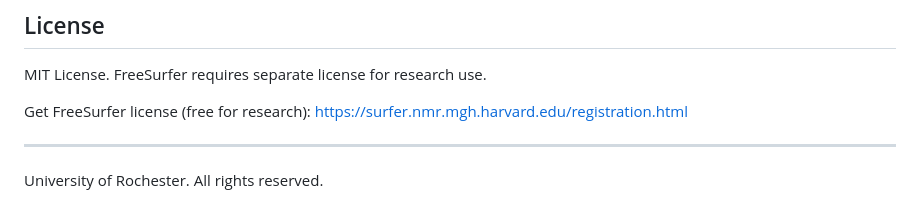
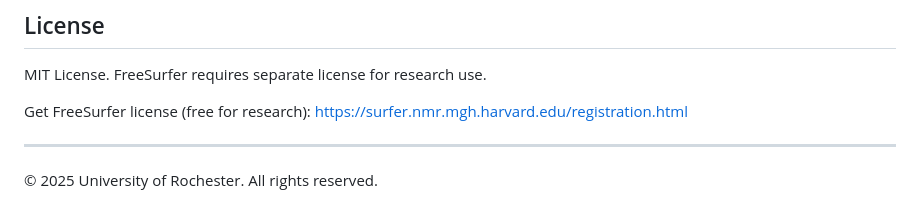
Before and after one commit to phindagijimana/neuroinsight_desktop, a Markdown page: README.md, the part around the change. Drawn GitHub-style.

Commit message:
Add copyright notice to documentation
Co-authored-by: Cursor <cursoragent@cursor.com>

```diff
--- a/README.md
+++ b/README.md
@@ -190,4 +190,4 @@ https://surfer.nmr.mgh.harvard.edu/registration.html
 
 ---
 
-University of Rochester. All rights reserved.
+© 2025 University of Rochester. All rights reserved.
```
Also changed, not shown: INSTALL.md (+4 -0 lines).
